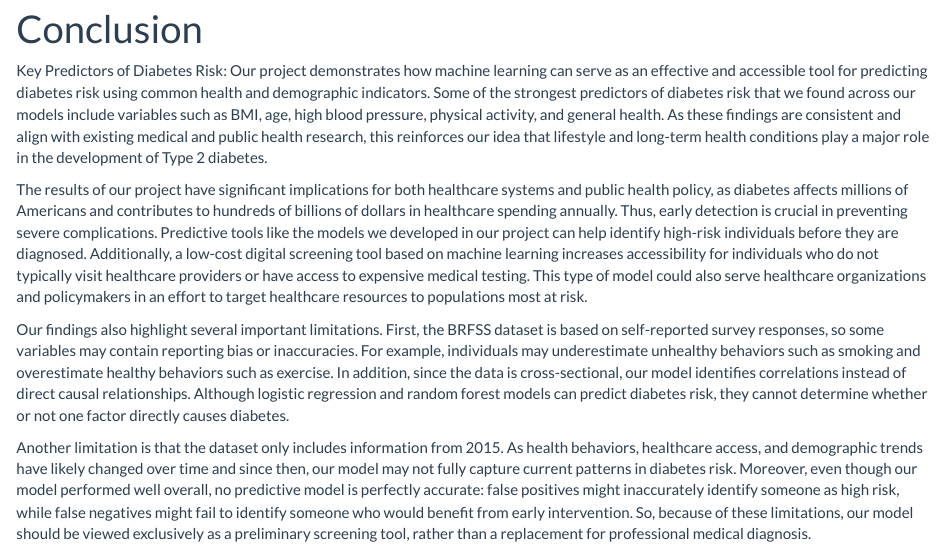
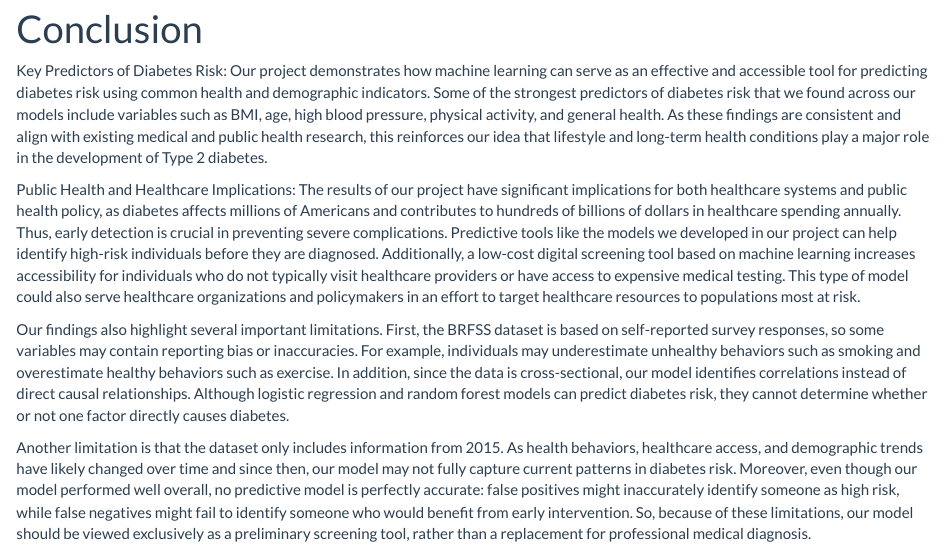
Before and after one commit to bmahoney2/SOC10_FinalProject, an R Markdown document (Conclusion.Rmd): the page in a window 1100 px wide, from 90 px down. Rendered offline with R 4.5, knitr and Pandoc, with nearby package versions.

Commit message:
Conclusion: added header to paragraph 2

```diff
--- a/Conclusion.Rmd
+++ b/Conclusion.Rmd
@@ -6,6 +6,7 @@ output: html_document
 Key Predictors of Diabetes Risk:
 Our project demonstrates how machine learning can serve as an effective and accessible tool for predicting diabetes risk using common health and demographic indicators. Some of the strongest predictors of diabetes risk that we found across our models include variables such as BMI, age, high blood pressure, physical activity, and general health. As these findings are consistent and align with existing medical and public health research, this reinforces our idea that lifestyle and long-term health conditions play a major role in the development of Type 2 diabetes.
 
+Public Health and Healthcare Implications:
 The results of our project have significant implications for both healthcare systems and public health policy, as diabetes affects millions of Americans and contributes to hundreds of billions of dollars in healthcare spending annually. Thus, early detection is crucial in preventing severe complications. Predictive tools like the models we developed in our project can help identify high-risk individuals before they are diagnosed. Additionally, a low-cost digital screening tool based on machine learning increases accessibility for individuals who do not typically visit healthcare providers or have access to expensive medical testing. This type of model could also serve healthcare organizations and policymakers in an effort to target healthcare resources to populations most at risk.
 
 Our findings also highlight several important limitations. First, the BRFSS dataset is based on self-reported survey responses, so some variables may contain reporting bias or inaccuracies. For example, individuals may underestimate unhealthy behaviors such as smoking and overestimate healthy behaviors such as exercise. In addition, since the data is cross-sectional, our model identifies correlations instead of direct causal relationships. Although logistic regression and random forest models can predict diabetes risk, they cannot determine whether or not one factor directly causes diabetes.
```
